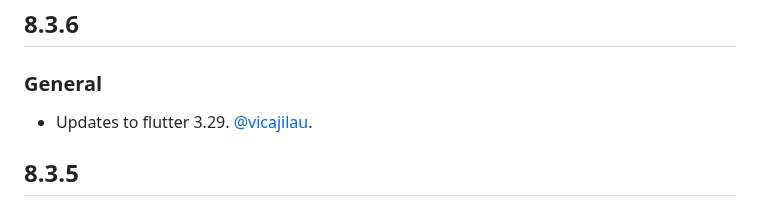
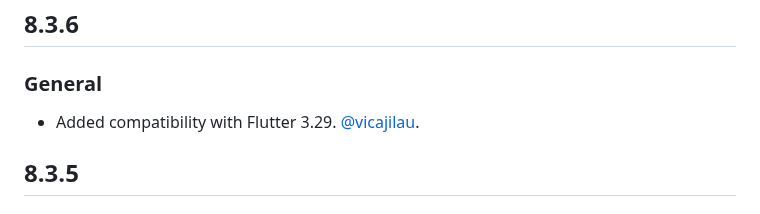
Before and after one commit to miguelpruivo/flutter_file_picker, a Markdown page: CHANGELOG.md, the part around the change. GitHub-like rendering.

Commit message:
Update CHANGELOG.md
Co-authored-by: Navaron Bracke <brackenavaron@gmail.com>

```diff
--- a/CHANGELOG.md
+++ b/CHANGELOG.md
@@ -1,6 +1,6 @@
 ## 8.3.6
 ### General
-- Updates to flutter 3.29. [@vicajilau](https://github.com/vicajilau).
+- Added compatibility with Flutter 3.29. [@vicajilau](https://github.com/vicajilau).
 
 ## 8.3.5
 ### Android
```
